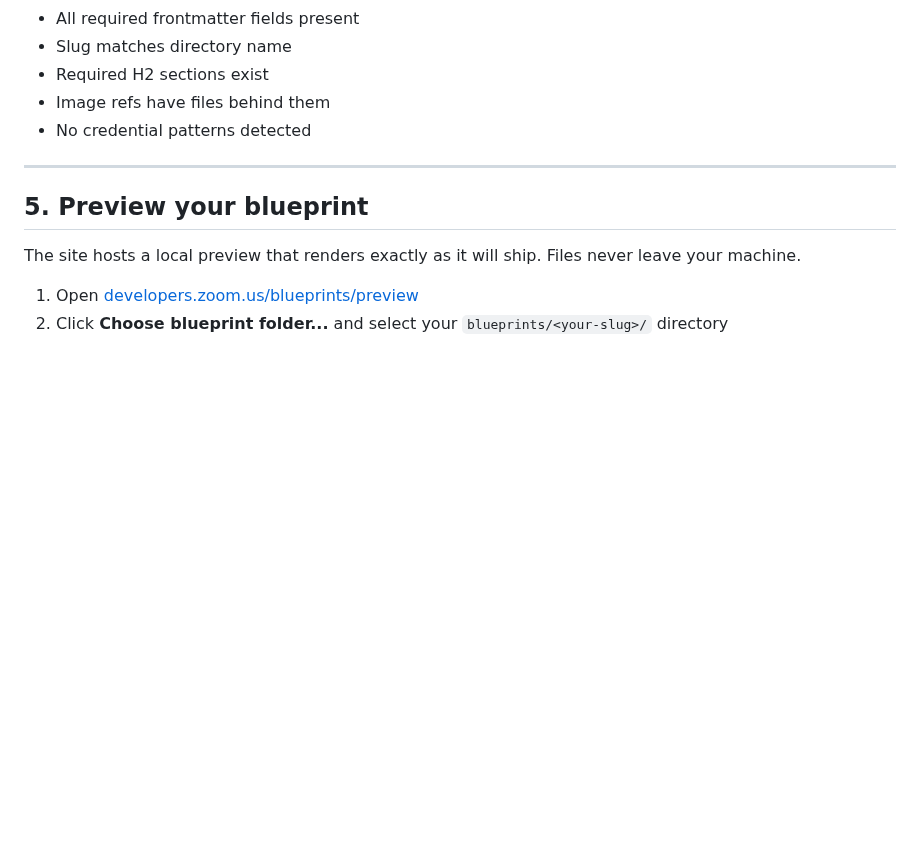
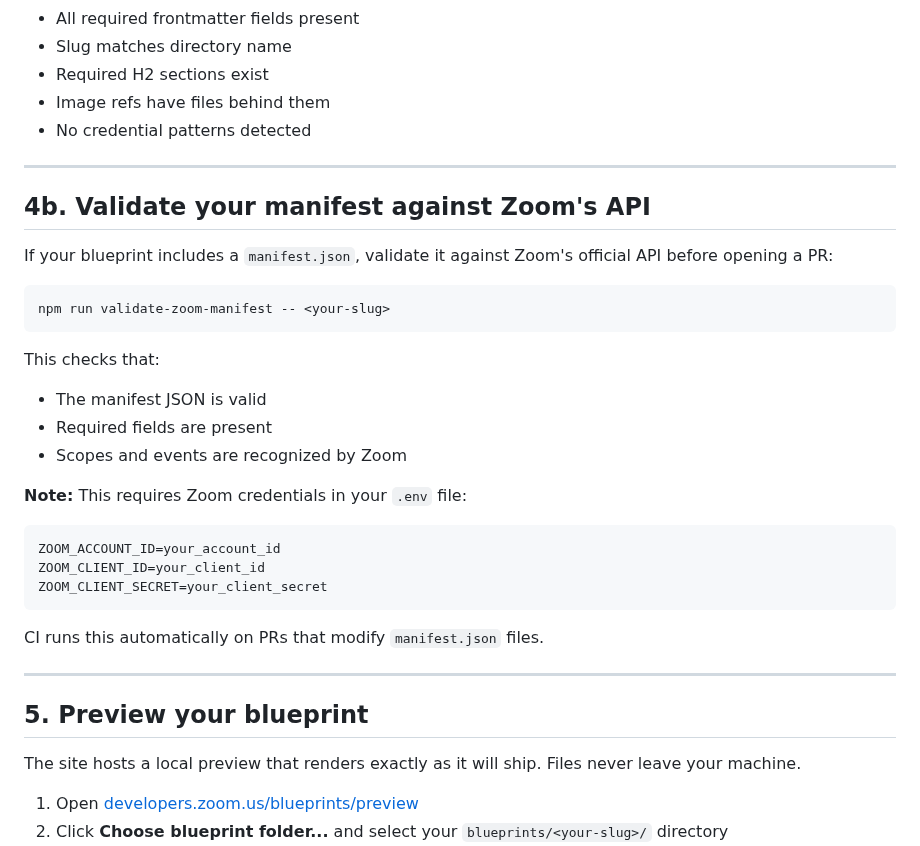
Before and after one commit to zoom/blueprints, a Markdown page: CONTRIBUTING.md, the part around the change. Rendered like a GitHub page; blank space fills up the shorter version.

Commit message:
Add manifest validation documentation
- Add validate-zoom-manifest script to package.json
- Add section 4b to CONTRIBUTING.md with validation instructions
- Add script and workflow to README.md repo structure table

Supports PR #18 (manifest validation tooling)

🤖 Generated with [Claude Code](https://claude.com/claude-code)

````diff
--- a/CONTRIBUTING.md
+++ b/CONTRIBUTING.md
@@ -85,6 +85,30 @@ Validation checks:
 
 ---
 
+## 4b. Validate your manifest against Zoom's API
+
+If your blueprint includes a `manifest.json`, validate it against Zoom's official API before opening a PR:
+
+```bash
+npm run validate-zoom-manifest -- <your-slug>
+```
+
+This checks that:
+- The manifest JSON is valid
+- Required fields are present
+- Scopes and events are recognized by Zoom
+
+**Note:** This requires Zoom credentials in your `.env` file:
+```dotenv
+ZOOM_ACCOUNT_ID=your_account_id
+ZOOM_CLIENT_ID=your_client_id
+ZOOM_CLIENT_SECRET=your_client_secret
+```
+
+CI runs this automatically on PRs that modify `manifest.json` files.
+
+---
+
 ## 5. Preview your blueprint
 
 The site hosts a local preview that renders exactly as it will ship. Files never leave your machine.
````
Also changed, not shown: README.md (+2 -0 lines).
